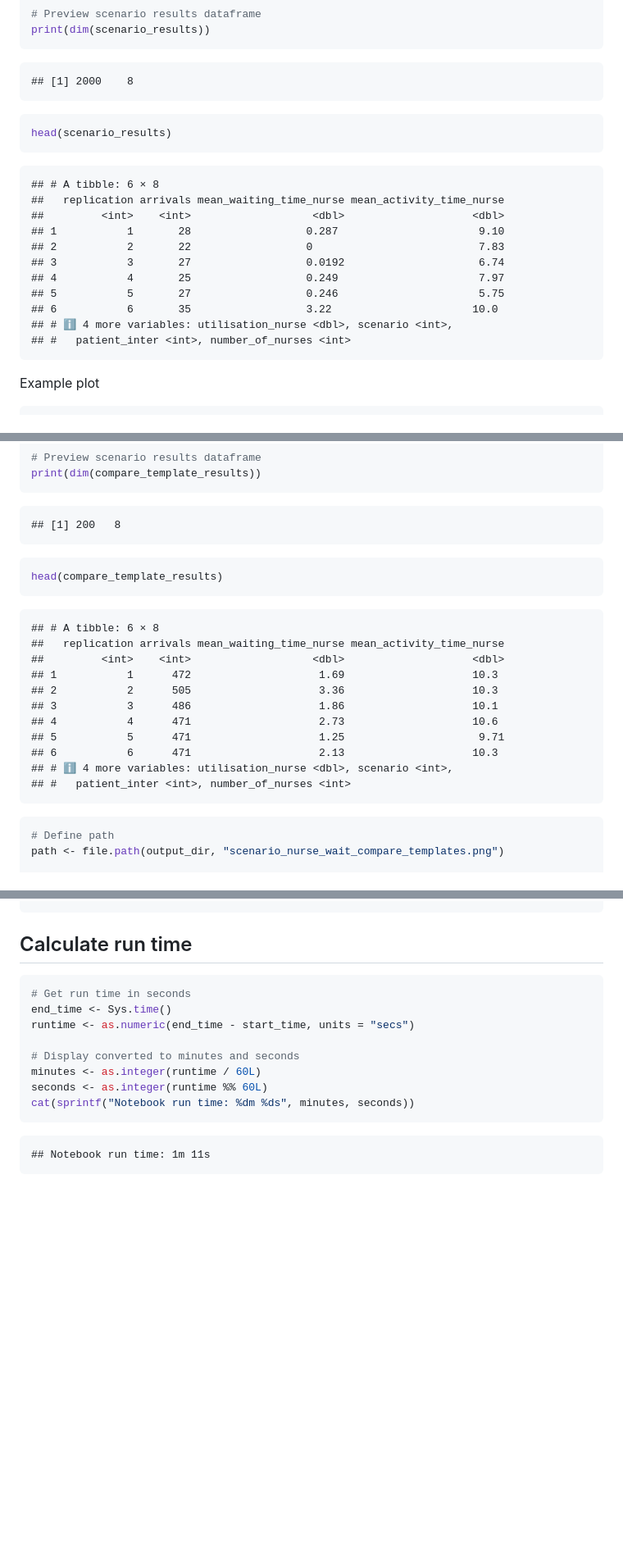
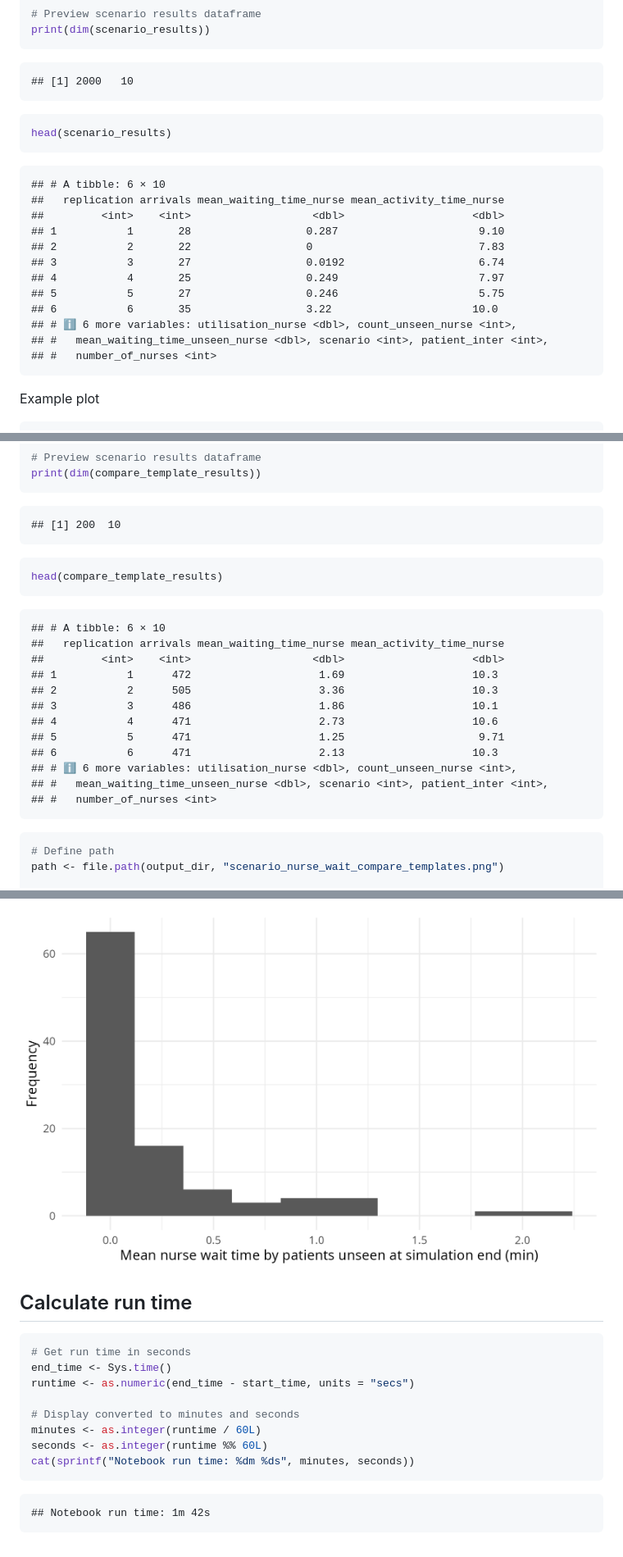
Before and after one commit to pythonhealthdatascience/rdesrap_mms, a Markdown page: rmarkdown/analysis.md, 3 parts joined by grey strips. Shown: that part at 82% size. Drawn GitHub-style; pictures changed too: outputs/spread_nan_wait_unseen.png (added); blank space fills up the shorter version.

````diff
--- a/rmarkdown/analysis.md
+++ b/rmarkdown/analysis.md
@@ -215,13 +216,13 @@ scenario_results <- run_scenarios(scenarios, base_list = parameters())
 print(dim(scenario_results))
 ```
 
-    ## [1] 2000    8
+    ## [1] 2000   10
 
 ``` r
 head(scenario_results)
 ```
 
-    ## # A tibble: 6 × 8
+    ## # A tibble: 6 × 10
     ##   replication arrivals mean_waiting_time_nurse mean_activity_time_nurse
     ##         <int>    <int>                   <dbl>                    <dbl>
     ## 1           1       28                  0.287                      9.10
@@ -230,8 +231,9 @@ head(scenario_results)
     ## 4           4       25                  0.249                      7.97
     ## 5           5       27                  0.246                      5.75
     ## 6           6       35                  3.22                      10.0
-    ## # ℹ 4 more variables: utilisation_nurse <dbl>, scenario <int>,
-    ## #   patient_inter <int>, number_of_nurses <int>
+    ## # ℹ 6 more variables: utilisation_nurse <dbl>, count_unseen_nurse <int>,
+    ## #   mean_waiting_time_unseen_nurse <dbl>, scenario <int>, patient_inter <int>,
+    ## #   number_of_nurses <int>
 
 Example plot
 
@@ -459,13 +461,13 @@ compare_template_results <- run_scenarios(scenarios, new_base)
 print(dim(compare_template_results))
 ```
 
-    ## [1] 200   8
+    ## [1] 200  10
 
 ``` r
 head(compare_template_results)
 ```
 
-    ## # A tibble: 6 × 8
+    ## # A tibble: 6 × 10
     ##   replication arrivals mean_waiting_time_nurse mean_activity_time_nurse
     ##         <int>    <int>                   <dbl>                    <dbl>
     ## 1           1      472                    1.69                    10.3
@@ -474,8 +476,9 @@ head(compare_template_results)
     ## 4           4      471                    2.73                    10.6
     ## 5           5      471                    1.25                     9.71
     ## 6           6      471                    2.13                    10.3
-    ## # ℹ 4 more variables: utilisation_nurse <dbl>, scenario <int>,
-    ## #   patient_inter <int>, number_of_nurses <int>
+    ## # ℹ 6 more variables: utilisation_nurse <dbl>, count_unseen_nurse <int>,
+    ## #   mean_waiting_time_unseen_nurse <dbl>, scenario <int>, patient_inter <int>,
+    ## #   number_of_nurses <int>
 
 ``` r
 # Define path
@@ -673,3 +723,4 @@ tail(result[["arrivals"]])
+![](../outputs/spread_nan_wait_unseen.png)<!-- -->
 
 ## Calculate run time
 
@@ -684,4 +735,4 @@ seconds <- as.integer(runtime %% 60L)
 cat(sprintf("Notebook run time: %dm %ds", minutes, seconds))
 ```
 
-    ## Notebook run time: 1m 11s
+    ## Notebook run time: 1m 42s
````
Also changed, not shown: other parts of rmarkdown/analysis.md (+76 -28 lines), rmarkdown/generate_exp_results.md (+8 -6 lines), rmarkdown/logs.md (+2 -2 lines), outputs/spread_nan_count_unseen.png (added), 6 other files.
